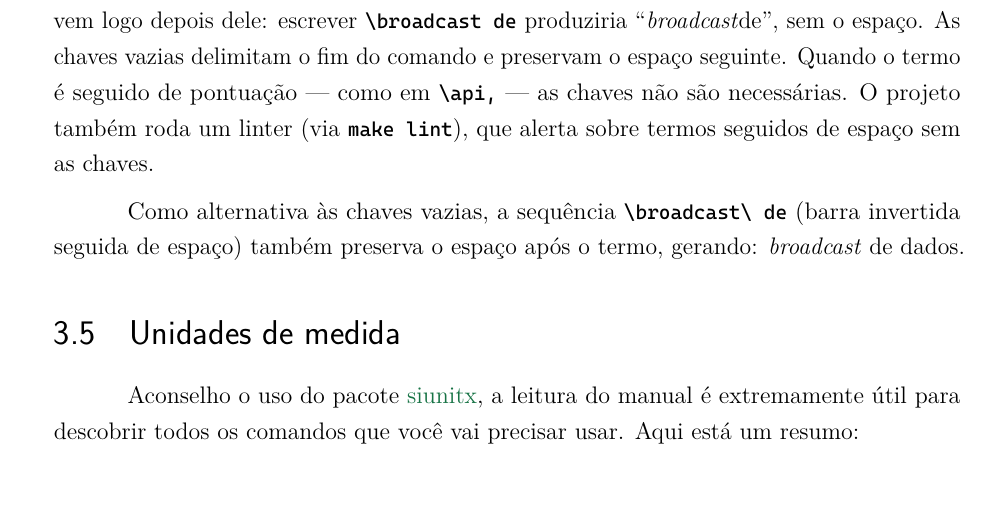
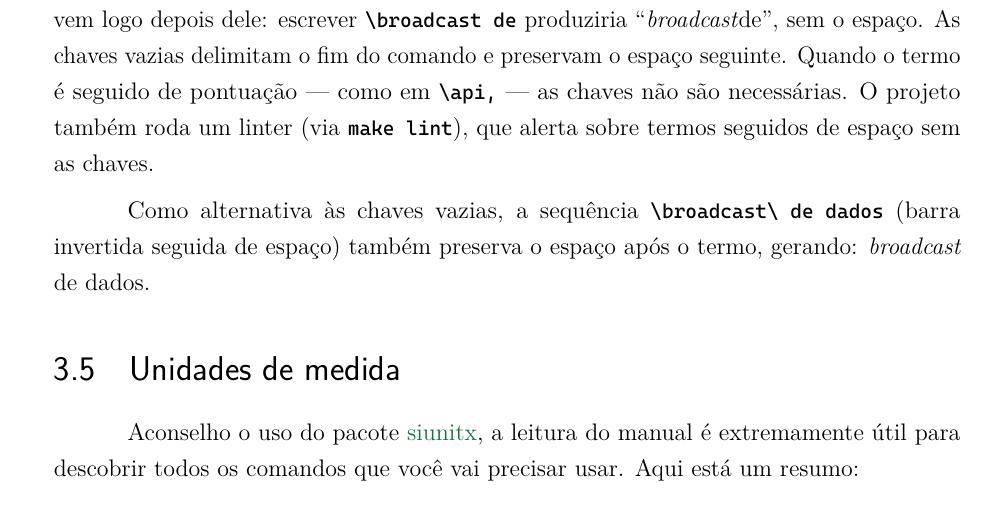
Before and after one commit to alyssoncs/ufma-tcc-template, a LaTeX thesis (monografia.tex, which reads content/misc/index.tex): part of page 25 of 27, cut so that both start at the same text. Compiled offline with LuaLaTeX; a missing font is replaced by an installed copy or a similar font.

Commit message:
fix typo

```diff
--- a/content/misc/index.tex
+++ b/content/misc/index.tex
@@ -203,7 +203,7 @@ vários dispositivos. Para verificar o status, pode-se utilizar
 % sem chaves engolindo o espaco. O W1 nessa linha e, portanto, um falso positivo.
 Repare nas chaves vazias (\texttt{\textbackslash{}broadcast\{\}}) usadas quando o termo é seguido de um espaço. Como qualquer comando \LaTeX\ sem argumentos, um termo \enquote{engole} o espaço que vem logo depois dele: escrever \texttt{\textbackslash{}broadcast de} produziria \enquote{\broadcast de}, sem o espaço. As chaves vazias delimitam o fim do comando e preservam o espaço seguinte. Quando o termo é seguido de pontuação --- como em \texttt{\textbackslash{}api,} --- as chaves não são necessárias. O projeto também roda um linter (via \texttt{make lint}), que alerta sobre termos seguidos de espaço sem as chaves. % chktex 1
 
-Como alternativa às chaves vazias, a sequência \texttt{\textbackslash{}broadcast\textbackslash{} de} (barra invertida seguida de espaço) também preserva o espaço após o termo, gerando: \broadcast\ de dados.
+Como alternativa às chaves vazias, a sequência \texttt{\textbackslash{}broadcast\textbackslash{} de dados} (barra invertida seguida de espaço) também preserva o espaço após o termo, gerando: \broadcast\ de dados.
 
 \section{Unidades de medida}
 
```
